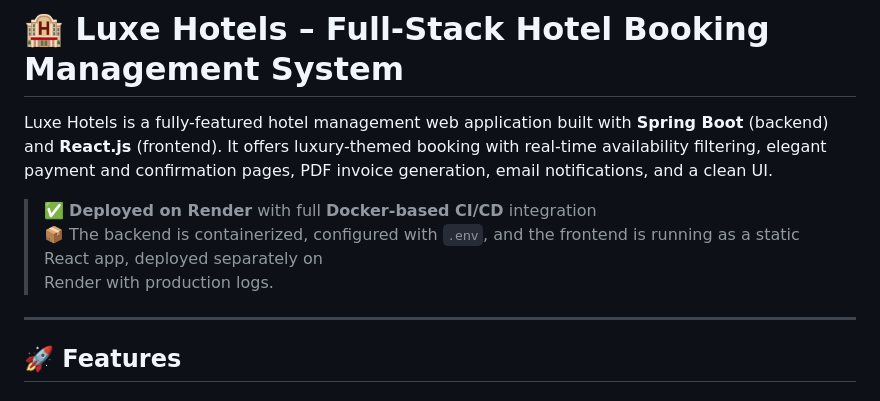
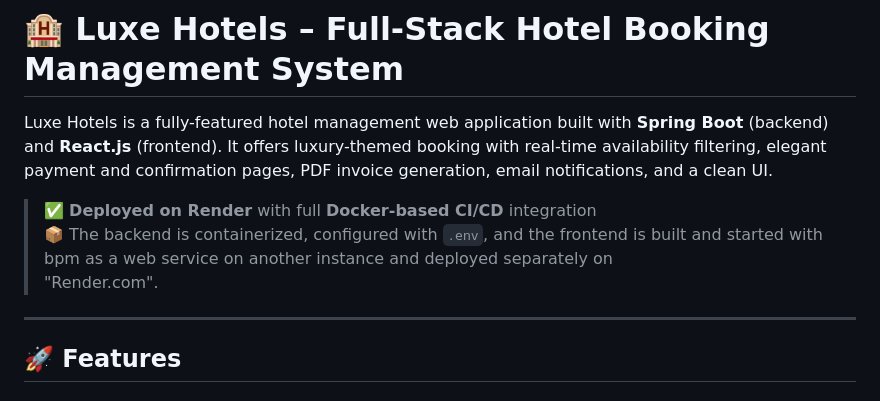
Before and after one commit to swastik-nandy/Hotel-Management-System, a Markdown page: README.md, the part around the change. GitHub-like rendering.

```diff
--- a/README.md
+++ b/README.md
@@ -3,8 +3,8 @@
 Luxe Hotels is a fully-featured hotel management web application built with **Spring Boot** (backend) and **React.js** (frontend). It offers luxury-themed booking with real-time availability filtering, elegant payment and confirmation pages, PDF invoice generation, email notifications, and a clean UI.
 
 > ✅ **Deployed on Render** with full **Docker-based CI/CD** integration
-> 📦 The backend is containerized, configured with `.env`, and the frontend is running as a static React app, deployed separately on
-      Render with production logs.
+> 📦 The backend is containerized, configured with `.env`, and the frontend is built and started with bpm as a web service on another instance and deployed separately on
+"Render.com".
 
 ---
 
```
